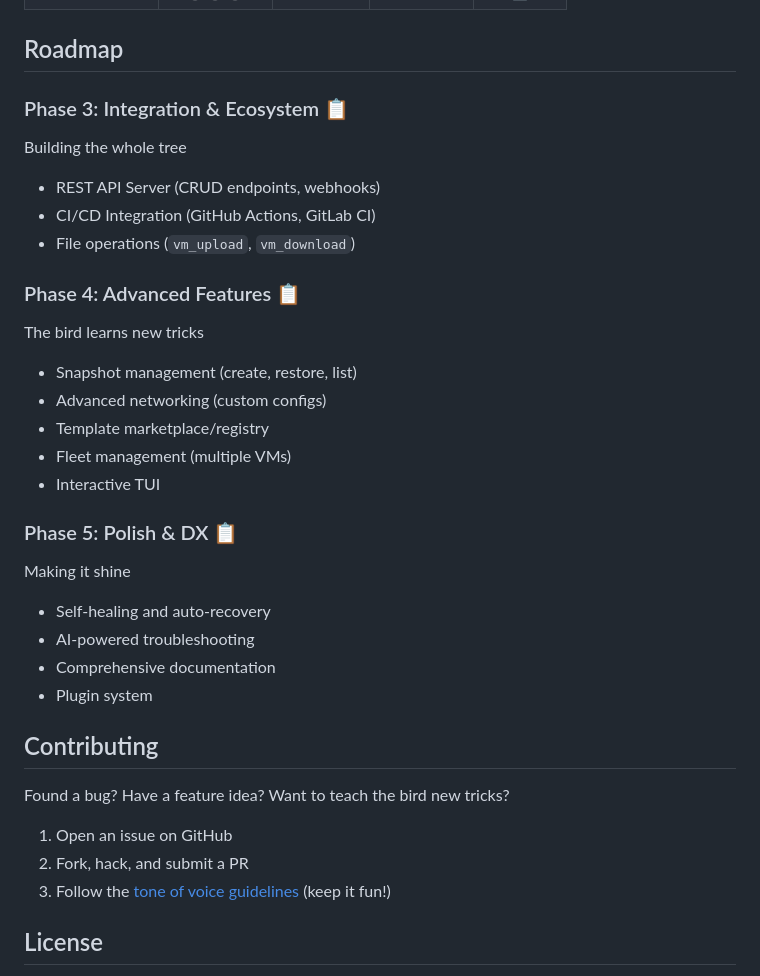
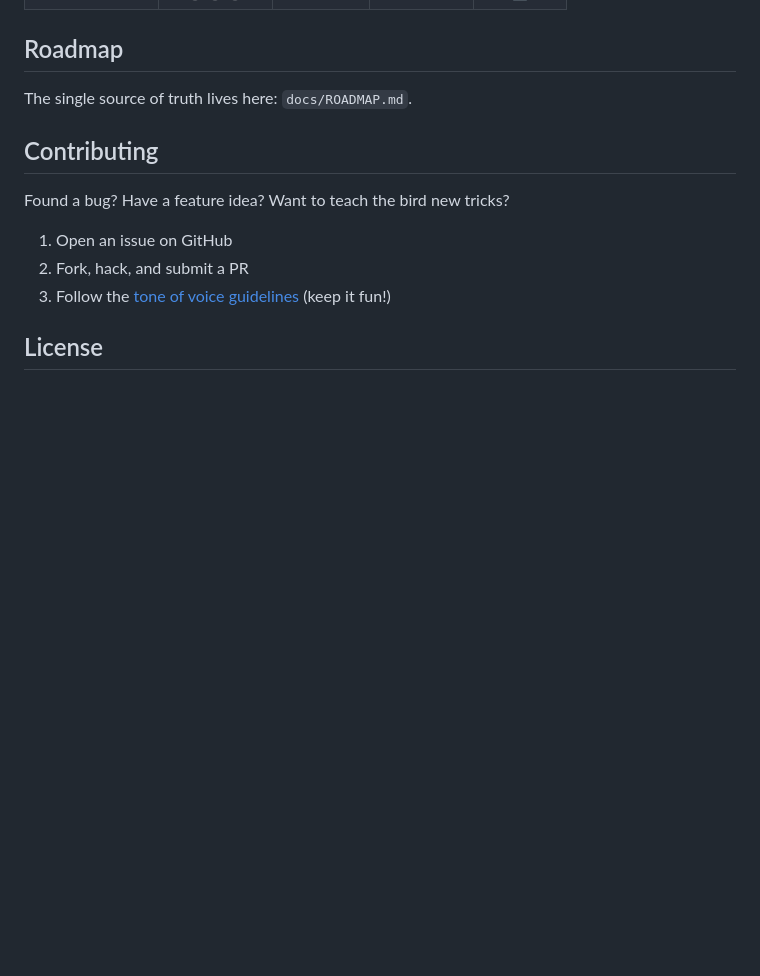
Before and after one commit to Josepavese/nido, a Markdown page: README.md, the part around the change. Rendered like a GitHub page; blank space fills up the shorter version.

Commit message:
docs: move roadmap to dedicated file

```diff
--- a/README.md
+++ b/README.md
@@ -232,32 +232,7 @@ Want to hatch a bird inside a whale? Nido doesn't judge your technical curiositi
 
 ## Roadmap
 
-### Phase 3: Integration & Ecosystem 📋
-
-Building the whole tree
-
-- REST API Server (CRUD endpoints, webhooks)
-- CI/CD Integration (GitHub Actions, GitLab CI)
-- File operations (`vm_upload`, `vm_download`)
-
-### Phase 4: Advanced Features 📋
-
-The bird learns new tricks
-
-- Snapshot management (create, restore, list)
-- Advanced networking (custom configs)
-- Template marketplace/registry
-- Fleet management (multiple VMs)
-- Interactive TUI
-
-### Phase 5: Polish & DX 📋
-
-Making it shine
-
-- Self-healing and auto-recovery
-- AI-powered troubleshooting
-- Comprehensive documentation
-- Plugin system
+The single source of truth lives here: `docs/ROADMAP.md`.
 
 ## Contributing
 
```
Also changed, not shown: docs/ROADMAP.md (added, +82 -0 lines).
